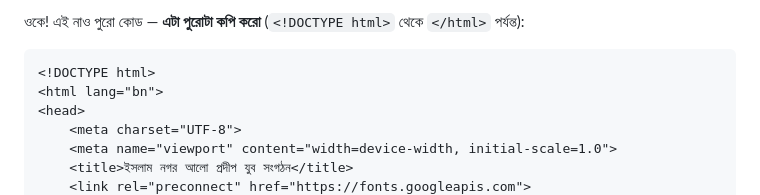
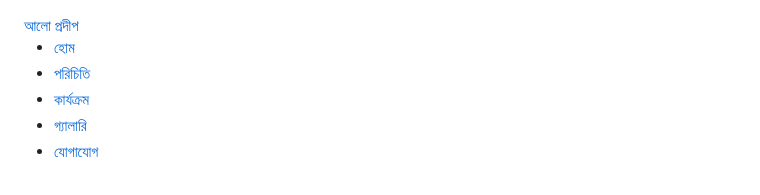
Before and after one commit to alorprodipyoung26-stack/alorprodipyoung26-stack.github.io, a Markdown page: README.md, the part around one of its changes. Drawn GitHub-style.

Commit message:
Fix HTML structure and class name in README
Updated HTML structure and corrected a class name in the README.

````diff
--- a/README.md
+++ b/README.md
@@ -1,6 +1,4 @@
-ওকে! এই নাও পুরো কোড — **এটা পুরোটা কপি করো** (`<!DOCTYPE html>` থেকে `</html>` পর্যন্ত):
 
-```html
 <!DOCTYPE html>
 <html lang="bn">
 <head>
````
Also changed, not shown: other parts of README.md (+2 -3 lines).
